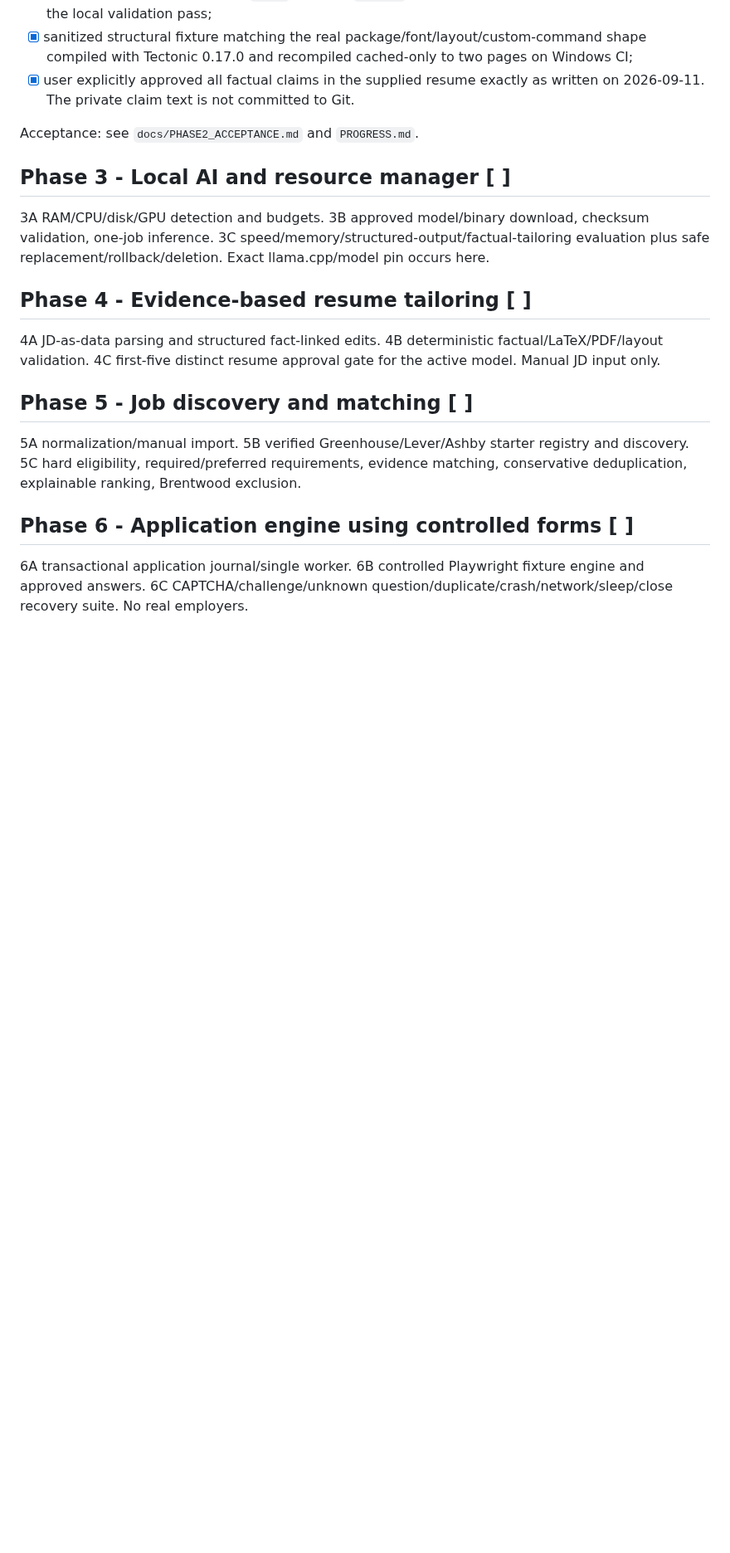
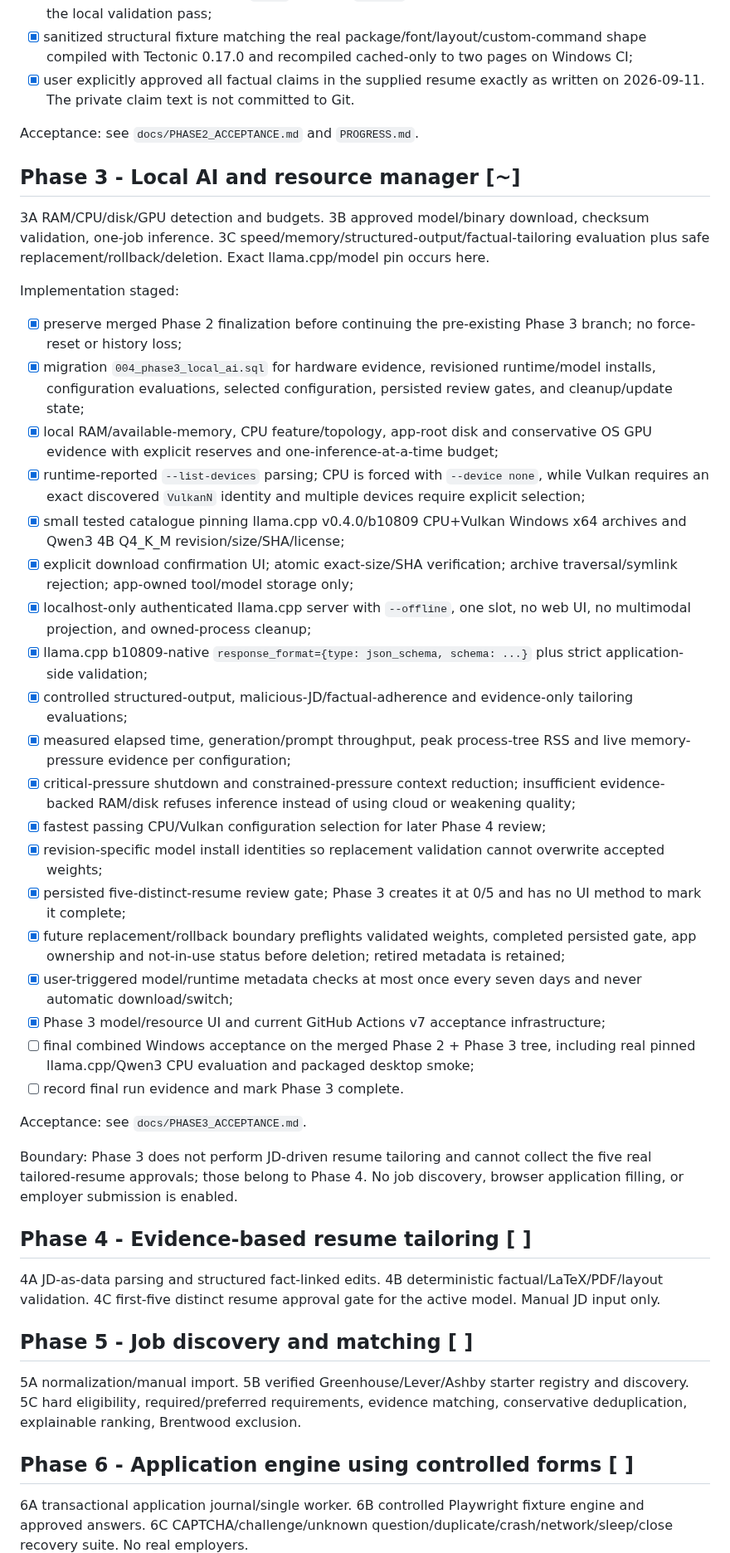
Before and after one commit to AaryaMody1301/jobpilot-local, a Markdown page: ROADMAP.md, the part around the change. Shown at 83% size. Rendered like a GitHub page; blank space fills up the shorter version.

Commit message:
docs: mark phase3 implementation in progress

```diff
--- a/ROADMAP.md
+++ b/ROADMAP.md
@@ -79,9 +79,34 @@ Completed:
 
 Acceptance: see `docs/PHASE2_ACCEPTANCE.md` and `PROGRESS.md`.
 
-## Phase 3 - Local AI and resource manager [ ]
+## Phase 3 - Local AI and resource manager [~]
 
 3A RAM/CPU/disk/GPU detection and budgets. 3B approved model/binary download, checksum validation, one-job inference. 3C speed/memory/structured-output/factual-tailoring evaluation plus safe replacement/rollback/deletion. Exact llama.cpp/model pin occurs here.
+
+Implementation staged:
+- [x] preserve merged Phase 2 finalization before continuing the pre-existing Phase 3 branch; no force-reset or history loss;
+- [x] migration `004_phase3_local_ai.sql` for hardware evidence, revisioned runtime/model installs, configuration evaluations, selected configuration, persisted review gates, and cleanup/update state;
+- [x] local RAM/available-memory, CPU feature/topology, app-root disk and conservative OS GPU evidence with explicit reserves and one-inference-at-a-time budget;
+- [x] runtime-reported `--list-devices` parsing; CPU is forced with `--device none`, while Vulkan requires an exact discovered `VulkanN` identity and multiple devices require explicit selection;
+- [x] small tested catalogue pinning llama.cpp v0.4.0/b10809 CPU+Vulkan Windows x64 archives and Qwen3 4B Q4_K_M revision/size/SHA/license;
+- [x] explicit download confirmation UI; atomic exact-size/SHA verification; archive traversal/symlink rejection; app-owned tool/model storage only;
+- [x] localhost-only authenticated llama.cpp server with `--offline`, one slot, no web UI, no multimodal projection, and owned-process cleanup;
+- [x] llama.cpp b10809-native `response_format={type: json_schema, schema: ...}` plus strict application-side validation;
+- [x] controlled structured-output, malicious-JD/factual-adherence and evidence-only tailoring evaluations;
+- [x] measured elapsed time, generation/prompt throughput, peak process-tree RSS and live memory-pressure evidence per configuration;
+- [x] critical-pressure shutdown and constrained-pressure context reduction; insufficient evidence-backed RAM/disk refuses inference instead of using cloud or weakening quality;
+- [x] fastest passing CPU/Vulkan configuration selection for later Phase 4 review;
+- [x] revision-specific model install identities so replacement validation cannot overwrite accepted weights;
+- [x] persisted five-distinct-resume review gate; Phase 3 creates it at 0/5 and has no UI method to mark it complete;
+- [x] future replacement/rollback boundary preflights validated weights, completed persisted gate, app ownership and not-in-use status before deletion; retired metadata is retained;
+- [x] user-triggered model/runtime metadata checks at most once every seven days and never automatic download/switch;
+- [x] Phase 3 model/resource UI and current GitHub Actions v7 acceptance infrastructure;
+- [ ] final combined Windows acceptance on the merged Phase 2 + Phase 3 tree, including real pinned llama.cpp/Qwen3 CPU evaluation and packaged desktop smoke;
+- [ ] record final run evidence and mark Phase 3 complete.
+
+Acceptance: see `docs/PHASE3_ACCEPTANCE.md`.
+
+Boundary: Phase 3 does not perform JD-driven resume tailoring and cannot collect the five real tailored-resume approvals; those belong to Phase 4. No job discovery, browser application filling, or employer submission is enabled.
 
 ## Phase 4 - Evidence-based resume tailoring [ ]
 
```
